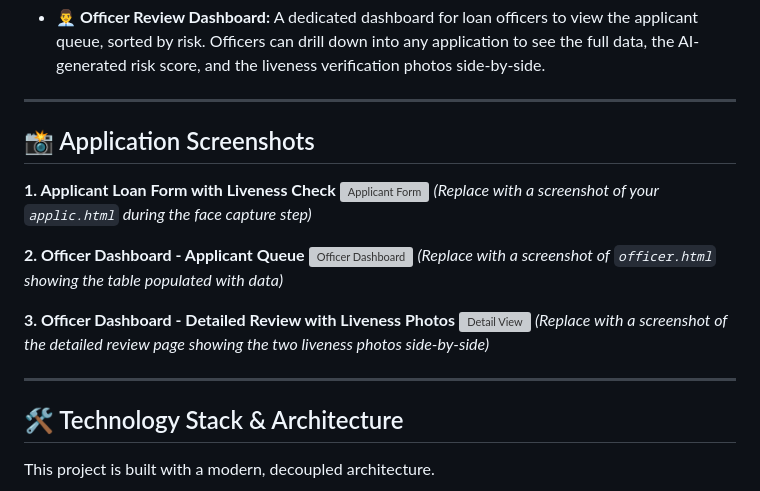
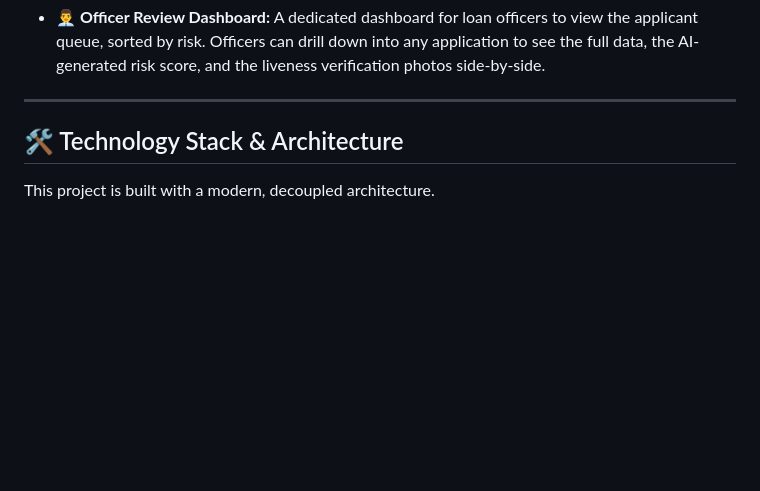
Before and after one commit to Aadya402/EduShield, a Markdown page: README.md, the part around the change. Drawn GitHub-style; blank space fills up the shorter version; grey boxes are pictures that could not be loaded.

```diff
--- a/README.md
+++ b/README.md
@@ -32,21 +32,7 @@ EduShield is more than just a form. It's an intelligent system with several laye
 * **👨‍💼 Officer Review Dashboard:** A dedicated dashboard for loan officers to view the applicant queue, sorted by risk. Officers can drill down into any application to see the full data, the AI-generated risk score, and the liveness verification photos side-by-side.
 
 ---
-## 📸 Application Screenshots
 
-**1. Applicant Loan Form with Liveness Check**
-![Applicant Form](https://i.imgur.com/YOUR_SCREENSHOT_1.png)
-*(Replace with a screenshot of your `applic.html` during the face capture step)*
-
-**2. Officer Dashboard - Applicant Queue**
-![Officer Dashboard](https://i.imgur.com/YOUR_SCREENSHOT_2.png)
-*(Replace with a screenshot of `officer.html` showing the table populated with data)*
-
-**3. Officer Dashboard - Detailed Review with Liveness Photos**
-![Detail View](https://i.imgur.com/YOUR_SCREENSHOT_3.png)
-*(Replace with a screenshot of the detailed review page showing the two liveness photos side-by-side)*
-
----
 ## 🛠️ Technology Stack & Architecture
 
 This project is built with a modern, decoupled architecture.
```
